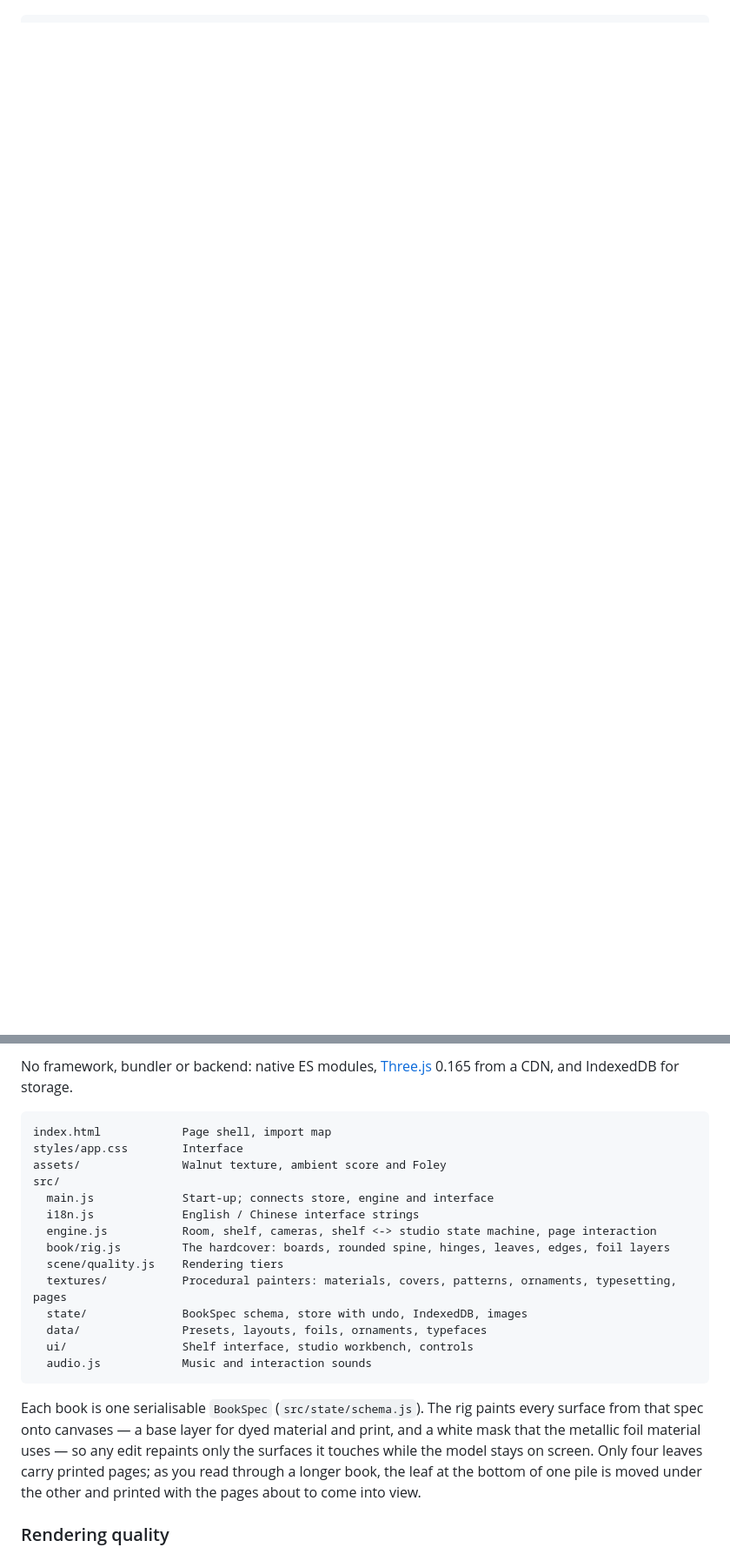
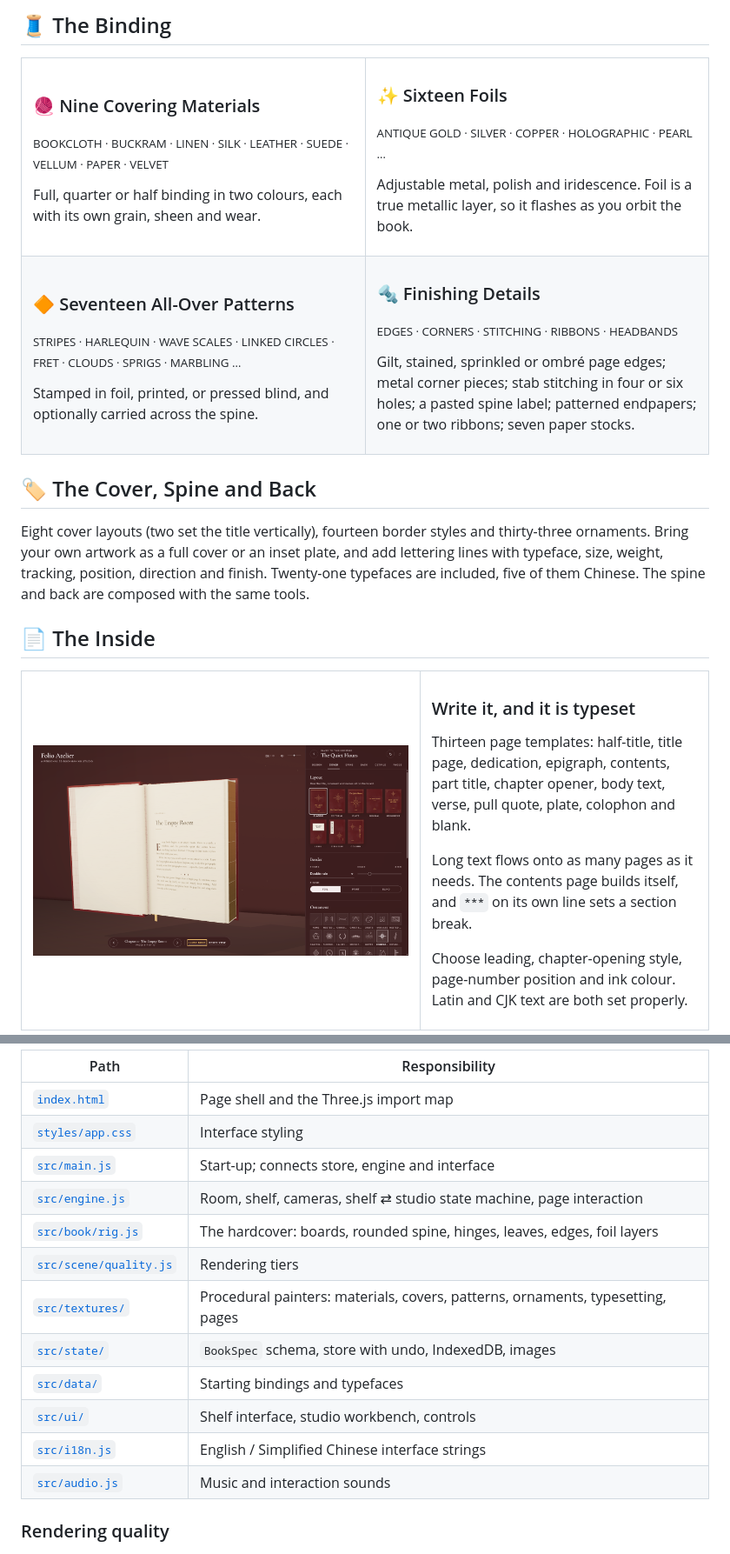
Before and after one commit to seiya058904/Folio-Atelier, a Markdown page: README.md, 2 parts joined by grey strips. Shown at 87% size. Drawn GitHub-style; pictures changed too: docs/reading.png (added); folded sections open; blank space fills up the shorter version.

````diff
--- a/README.md
+++ b/README.md
@@ -21,0 +65,52 @@ The page uses JavaScript modules, so serve it over HTTP:
+<a id="the-binding"></a>
+## 🧵 The Binding
+
+<table>
+  <tr>
+    <td width="50%" valign="top">
+      <h3>🧶 Nine Covering Materials</h3>
+      <p><sub>BOOKCLOTH · BUCKRAM · LINEN · SILK · LEATHER · SUEDE · VELLUM · PAPER · VELVET</sub></p>
+      <p>Full, quarter or half binding in two colours, each with its own grain, sheen and wear.</p>
+    </td>
+    <td width="50%" valign="top">
+      <h3>✨ Sixteen Foils</h3>
+      <p><sub>ANTIQUE GOLD · SILVER · COPPER · HOLOGRAPHIC · PEARL …</sub></p>
+      <p>Adjustable metal, polish and iridescence. Foil is a true metallic layer, so it flashes as you orbit the book.</p>
+    </td>
+  </tr>
+  <tr>
+    <td width="50%" valign="top">
+      <h3>🔶 Seventeen All-Over Patterns</h3>
+      <p><sub>STRIPES · HARLEQUIN · WAVE SCALES · LINKED CIRCLES · FRET · CLOUDS · SPRIGS · MARBLING …</sub></p>
+      <p>Stamped in foil, printed, or pressed blind, and optionally carried across the spine.</p>
+    </td>
+    <td width="50%" valign="top">
+      <h3>🔩 Finishing Details</h3>
+      <p><sub>EDGES · CORNERS · STITCHING · RIBBONS · HEADBANDS</sub></p>
+      <p>Gilt, stained, sprinkled or ombré page edges; metal corner pieces; stab stitching in four or six holes; a pasted spine label; patterned endpapers; one or two ribbons; seven paper stocks.</p>
+    </td>
+  </tr>
+</table>
+
+<a id="the-cover"></a>
+## 🏷️ The Cover, Spine and Back
+
+Eight cover layouts (two set the title vertically), fourteen border styles and thirty-three ornaments. Bring your own artwork as a full cover or an inset plate, and add lettering lines with typeface, size, weight, tracking, position, direction and finish. Twenty-one typefaces are included, five of them Chinese. The spine and back are composed with the same tools.
+
+<a id="the-inside"></a>
+## 📄 The Inside
+
+<table>
+  <tr>
+    <td width="58%" valign="top">
+      <img src="docs/reading.png" alt="An open book showing a chapter opening with a drop cap" />
+    </td>
+    <td width="42%" valign="top">
+      <h3>Write it, and it is typeset</h3>
+      <p>Thirteen page templates: half-title, title page, dedication, epigraph, contents, part title, chapter opener, body text, verse, pull quote, plate, colophon and blank.</p>
+      <p>Long text flows onto as many pages as it needs. The contents page builds itself, and <code>***</code> on its own line sets a section break.</p>
+      <p>Choose leading, chapter-opening style, page-number position and ink colour. Latin and CJK text are both set properly.</p>
+    </td>
+  </tr>
+</table>
+
@@ -30,24 +173,18 @@ Then open <http://localhost:4173>. There is no install or build step. An interne
 
-No framework, bundler or backend: native ES modules, [Three.js](https://threejs.org/) 0.165 from a CDN, and IndexedDB for storage.
-
-```text
-index.html            Page shell, import map
-styles/app.css        Interface
-assets/               Walnut texture, ambient score and Foley
-src/
-  main.js             Start-up; connects store, engine and interface
-  i18n.js             English / Chinese interface strings
-  engine.js           Room, shelf, cameras, shelf <-> studio state machine, page interaction
-  book/rig.js         The hardcover: boards, rounded spine, hinges, leaves, edges, foil layers
-  scene/quality.js    Rendering tiers
-  textures/           Procedural painters: materials, covers, patterns, ornaments, typesetting, pages
-  state/              BookSpec schema, store with undo, IndexedDB, images
-  data/               Presets, layouts, foils, ornaments, typefaces
-  ui/                 Shelf interface, studio workbench, controls
-  audio.js            Music and interaction sounds
-```
-
-Each book is one serialisable `BookSpec` (`src/state/schema.js`). The rig paints every surface from that spec onto canvases — a base layer for dyed material and print, and a white mask that the metallic foil material uses — so any edit repaints only the surfaces it touches while the model stays on screen. Only four leaves carry printed pages; as you read through a longer book, the leaf at the bottom of one pile is moved under the other and printed with the pages about to come into view.
+| Path | Responsibility |
+| --- | --- |
+| [`index.html`](index.html) | Page shell and the Three.js import map |
+| [`styles/app.css`](styles/app.css) | Interface styling |
+| [`src/main.js`](src/main.js) | Start-up; connects store, engine and interface |
+| [`src/engine.js`](src/engine.js) | Room, shelf, cameras, shelf ⇄ studio state machine, page interaction |
+| [`src/book/rig.js`](src/book/rig.js) | The hardcover: boards, rounded spine, hinges, leaves, edges, foil layers |
+| [`src/scene/quality.js`](src/scene/quality.js) | Rendering tiers |
+| [`src/textures/`](src/textures/) | Procedural painters: materials, covers, patterns, ornaments, typesetting, pages |
+| [`src/state/`](src/state/) | `BookSpec` schema, store with undo, IndexedDB, images |
+| [`src/data/`](src/data/) | Starting bindings and typefaces |
+| [`src/ui/`](src/ui/) | Shelf interface, studio workbench, controls |
+| [`src/i18n.js`](src/i18n.js) | English / Simplified Chinese interface strings |
+| [`src/audio.js`](src/audio.js) | Music and interaction sounds |
 
 ### Rendering quality
 
````
Also changed, not shown: other parts of README.md (+125 -20 lines), docs/binding-picker.png (added), docs/mobile.png (added), docs/shelf.png (added), docs/studio-zh.png (added), docs/studio.png (added), 1 other file.
